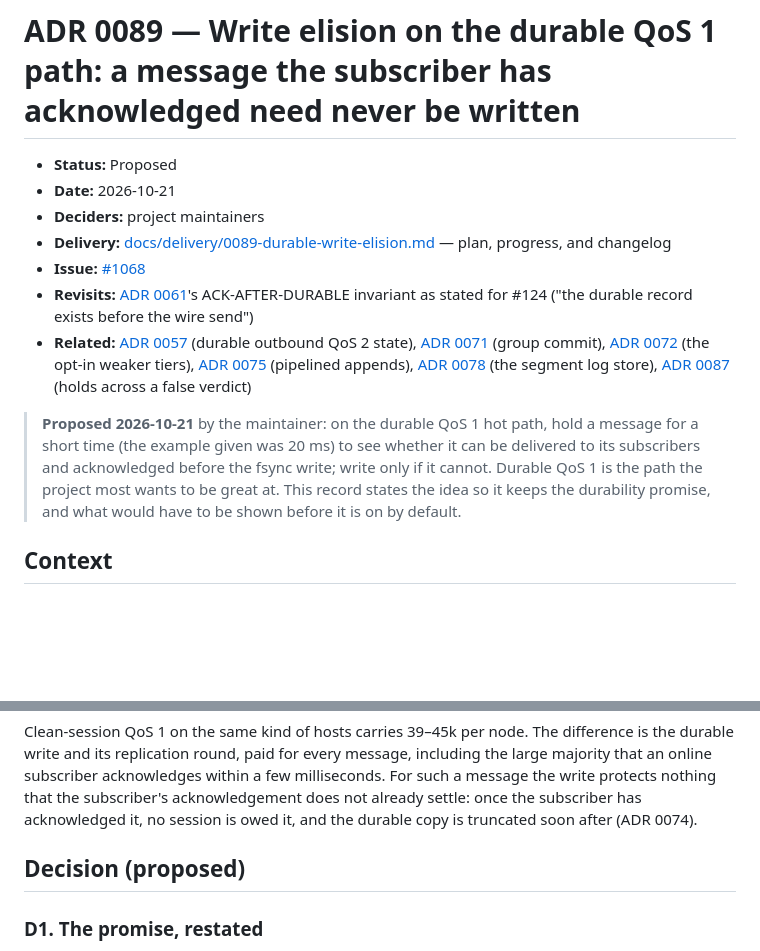
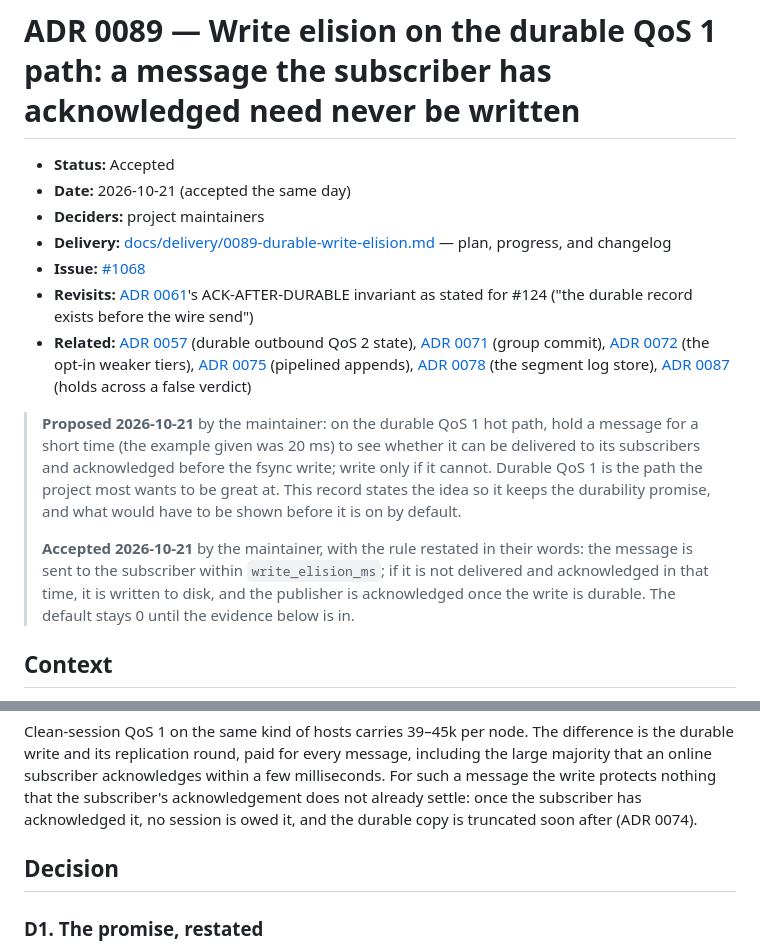
Before and after one commit to mbilling/fss-mqtt-broker, a Markdown page: docs/adr/0089-durable-write-elision.md, 2 parts joined by grey strips. GitHub-like rendering; blank space fills up the shorter version.

Commit message:
ADR 0089: accepted

```diff
--- a/docs/adr/0089-durable-write-elision.md
+++ b/docs/adr/0089-durable-write-elision.md
@@ -1,7 +1,7 @@
 # ADR 0089 — Write elision on the durable QoS 1 path: a message the subscriber has acknowledged need never be written
 
-- **Status:** Proposed
-- **Date:** 2026-10-21
+- **Status:** Accepted
+- **Date:** 2026-10-21 (accepted the same day)
 - **Deciders:** project maintainers
 - **Delivery:** [docs/delivery/0089-durable-write-elision.md](../delivery/0089-durable-write-elision.md) — plan, progress, and changelog
 - **Issue:** [#1068](https://github.com/mbilling/fss-mqtt-broker/issues/1068)
@@ -19,6 +19,11 @@
 > subscribers and acknowledged before the fsync write; write only if it cannot. Durable QoS
 > 1 is the path the project most wants to be great at. This record states the idea so it
 > keeps the durability promise, and what would have to be shown before it is on by default.
+>
+> **Accepted 2026-10-21** by the maintainer, with the rule restated in their words: the
+> message is sent to the subscriber within `write_elision_ms`; if it is not delivered and
+> acknowledged in that time, it is written to disk, and the publisher is acknowledged once
+> the write is durable. The default stays 0 until the evidence below is in.
 
 ## Context
 
@@ -46,7 +51,7 @@ message the write protects nothing that the subscriber's acknowledgement does no
 settle: once the subscriber has acknowledged it, no session is owed it, and the durable copy
 is truncated soon after (ADR 0074).
 
-## Decision (proposed)
+## Decision
 
 ### D1. The promise, restated
 
```
Also changed, not shown: docs/delivery/0089-durable-write-elision.md (+1 -1 lines), docs/delivery/STATUS.md (+1 -1 lines).
